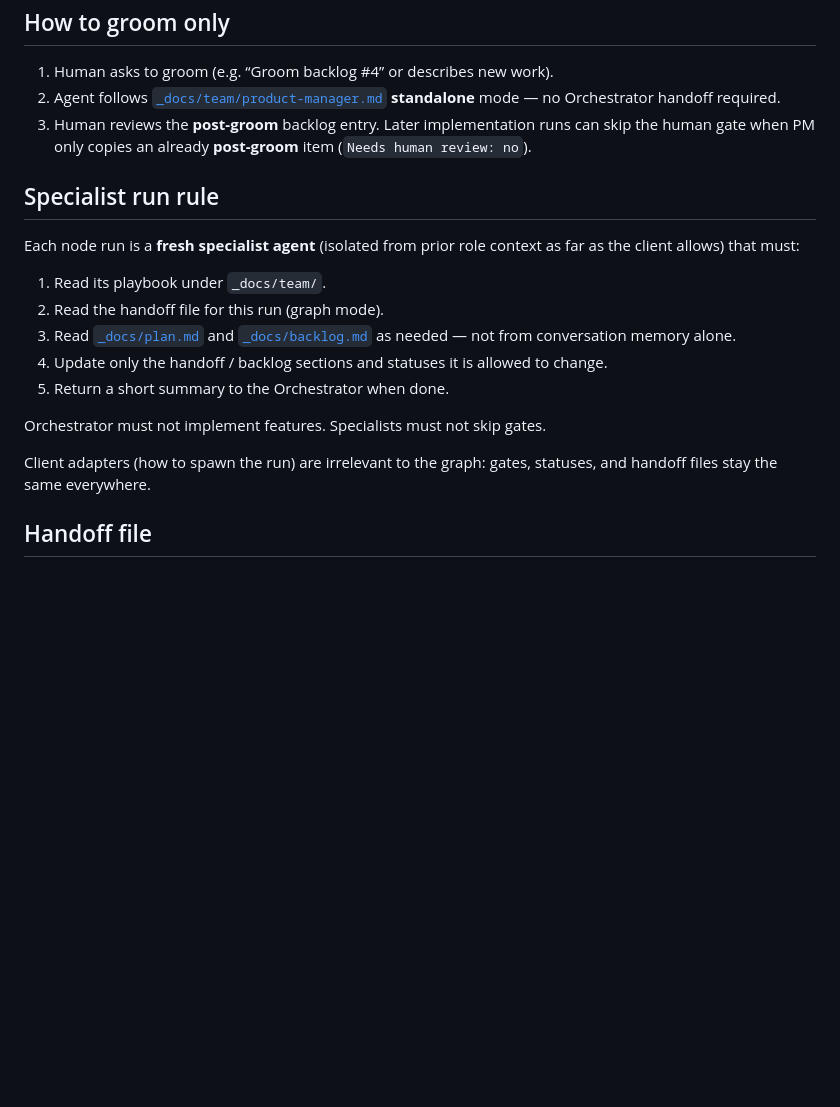
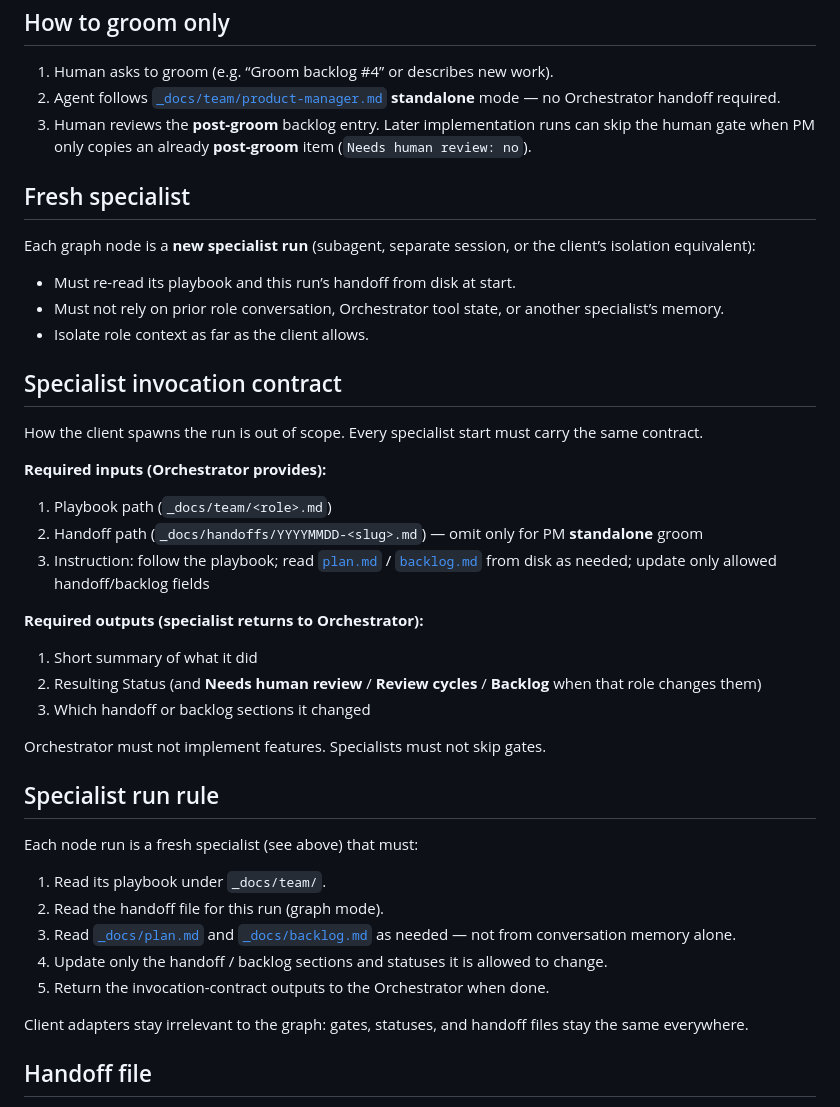
Before and after one commit to GustavoRusso/chore-master, a Markdown page: _docs/process.md, the part around one of its changes. GitHub-like rendering; blank space fills up the shorter version.

```diff
--- a/_docs/process.md
+++ b/_docs/process.md
@@ -79,19 +79,43 @@ flowchart LR
 2. Agent follows [`_docs/team/product-manager.md`](team/product-manager.md) **standalone** mode — no Orchestrator handoff required.
 3. Human reviews the **post-groom** backlog entry. Later implementation runs can skip the human gate when PM only copies an already **post-groom** item (`Needs human review: no`).
 
+## Fresh specialist
+
+Each graph node is a **new specialist run** (subagent, separate session, or the client’s isolation equivalent):
+
+- Must re-read its playbook and this run’s handoff from disk at start.
+- Must not rely on prior role conversation, Orchestrator tool state, or another specialist’s memory.
+- Isolate role context as far as the client allows.
+
+## Specialist invocation contract
+
+How the client spawns the run is out of scope. Every specialist start must carry the same contract.
+
+**Required inputs (Orchestrator provides):**
+
+1. Playbook path (`_docs/team/<role>.md`)
+2. Handoff path (`_docs/handoffs/YYYYMMDD-<slug>.md`) — omit only for PM **standalone** groom
+3. Instruction: follow the playbook; read [`plan.md`](plan.md) / [`backlog.md`](backlog.md) from disk as needed; update only allowed handoff/backlog fields
+
+**Required outputs (specialist returns to Orchestrator):**
+
+1. Short summary of what it did
+2. Resulting Status (and **Needs human review** / **Review cycles** / **Backlog** when that role changes them)
+3. Which handoff or backlog sections it changed
+
+Orchestrator must not implement features. Specialists must not skip gates.
+
 ## Specialist run rule
 
-Each node run is a **fresh specialist agent** (isolated from prior role context as far as the client allows) that must:
+Each node run is a fresh specialist (see above) that must:
 
 1. Read its playbook under `_docs/team/`.
 2. Read the handoff file for this run (graph mode).
 3. Read [`_docs/plan.md`](plan.md) and [`_docs/backlog.md`](backlog.md) as needed — not from conversation memory alone.
 4. Update only the handoff / backlog sections and statuses it is allowed to change.
-5. Return a short summary to the Orchestrator when done.
+5. Return the invocation-contract outputs to the Orchestrator when done.
 
-Orchestrator must not implement features. Specialists must not skip gates.
-
-Client adapters (how to spawn the run) are irrelevant to the graph: gates, statuses, and handoff files stay the same everywhere.
+Client adapters stay irrelevant to the graph: gates, statuses, and handoff files stay the same everywhere.
 
 ## Handoff file
 
```
Also changed, not shown: other parts of _docs/process.md (+37 -0 lines), _docs/team/orchestrator.md (+10 -14 lines).
